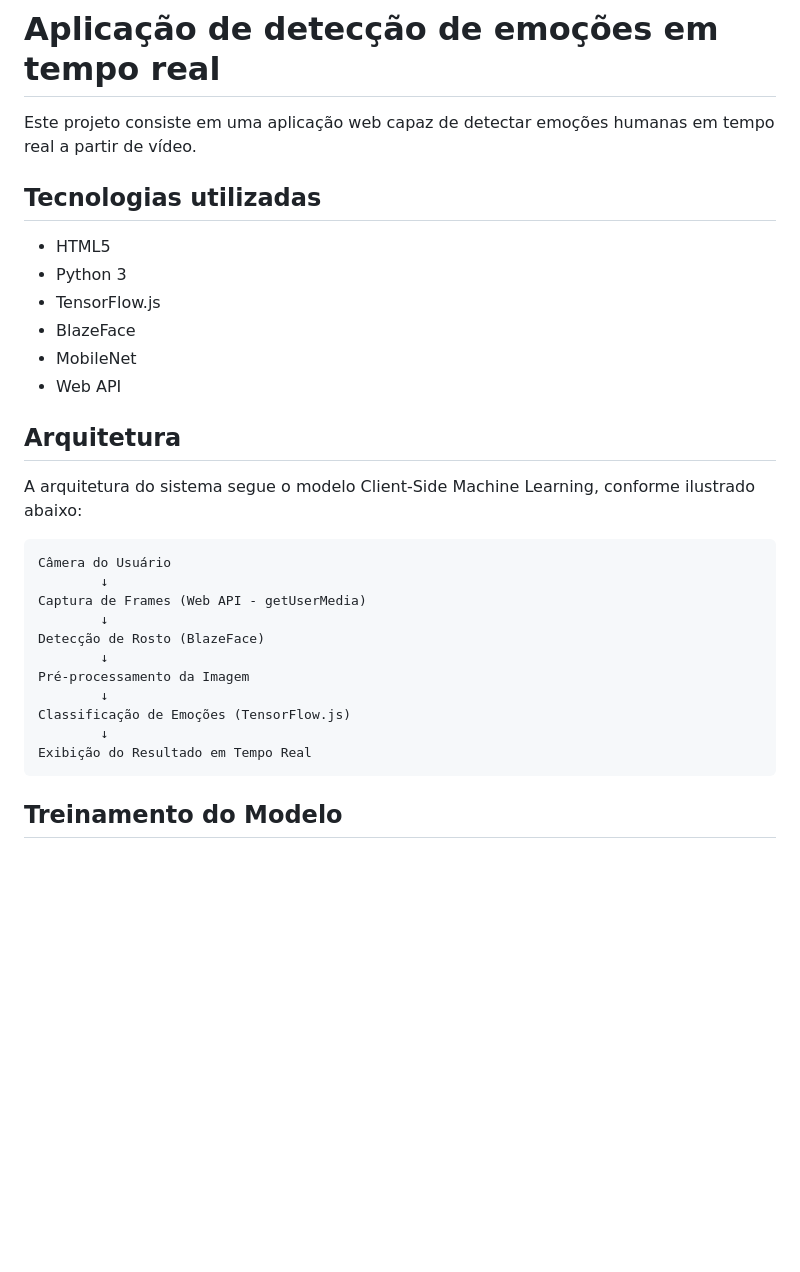
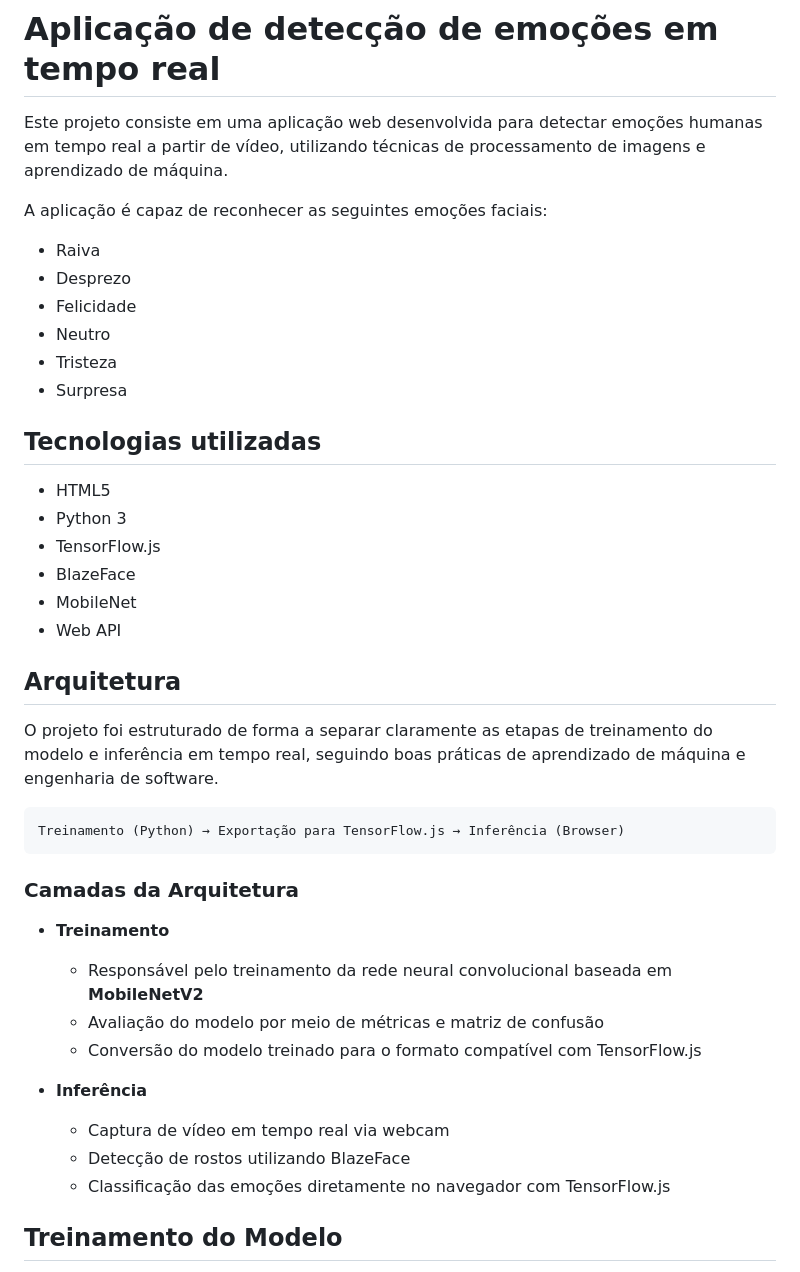
Before and after one commit to anaahnb/facial-emotion-detection, a Markdown page: Readme.md, the part around one of its changes. Rendered like a GitHub page; blank space fills up the shorter version.

````diff
--- a/Readme.md
+++ b/Readme.md
@@ -1,6 +1,15 @@
 # Aplicação de detecção de emoções em tempo real
 
-Este projeto consiste em uma aplicação web capaz de detectar emoções humanas em tempo real a partir de vídeo.
+Este projeto consiste em uma aplicação web desenvolvida para detectar emoções humanas em tempo real a partir de vídeo, utilizando técnicas de processamento de imagens e aprendizado de máquina.
+
+A aplicação é capaz de reconhecer as seguintes emoções faciais:
+
+- Raiva
+- Desprezo
+- Felicidade
+- Neutro
+- Tristeza
+- Surpresa
 
 ## Tecnologias utilizadas
 - HTML5
@@ -13,23 +22,26 @@ Este projeto consiste em uma aplicação web capaz de detectar emoções humanas
 
 ## Arquitetura
 
-A arquitetura do sistema segue o modelo Client-Side Machine Learning, conforme ilustrado abaixo:
+O projeto foi estruturado de forma a separar claramente as etapas de treinamento do modelo e inferência em tempo real, seguindo boas práticas de aprendizado de máquina e engenharia de software.
+
+```
+Treinamento (Python) → Exportação para TensorFlow.js → Inferência (Browser)
+```
 
 
-```
-Câmera do Usuário
-        ↓
-Captura de Frames (Web API - getUserMedia)
-        ↓
-Detecção de Rosto (BlazeFace)
-        ↓
-Pré-processamento da Imagem
-        ↓
-Classificação de Emoções (TensorFlow.js)
-        ↓
-Exibição do Resultado em Tempo Real
-```
+###  Camadas da Arquitetura
 
+* **Treinamento**
+
+  * Responsável pelo treinamento da rede neural convolucional baseada em **MobileNetV2**
+  * Avaliação do modelo por meio de métricas e matriz de confusão
+  * Conversão do modelo treinado para o formato compatível com TensorFlow.js
+
+* **Inferência**
+
+  * Captura de vídeo em tempo real via webcam
+  * Detecção de rostos utilizando BlazeFace
+  * Classificação das emoções diretamente no navegador com TensorFlow.js
 
 ## Treinamento do Modelo
 
````
Also changed, not shown: other parts of Readme.md (+35 -13 lines).
